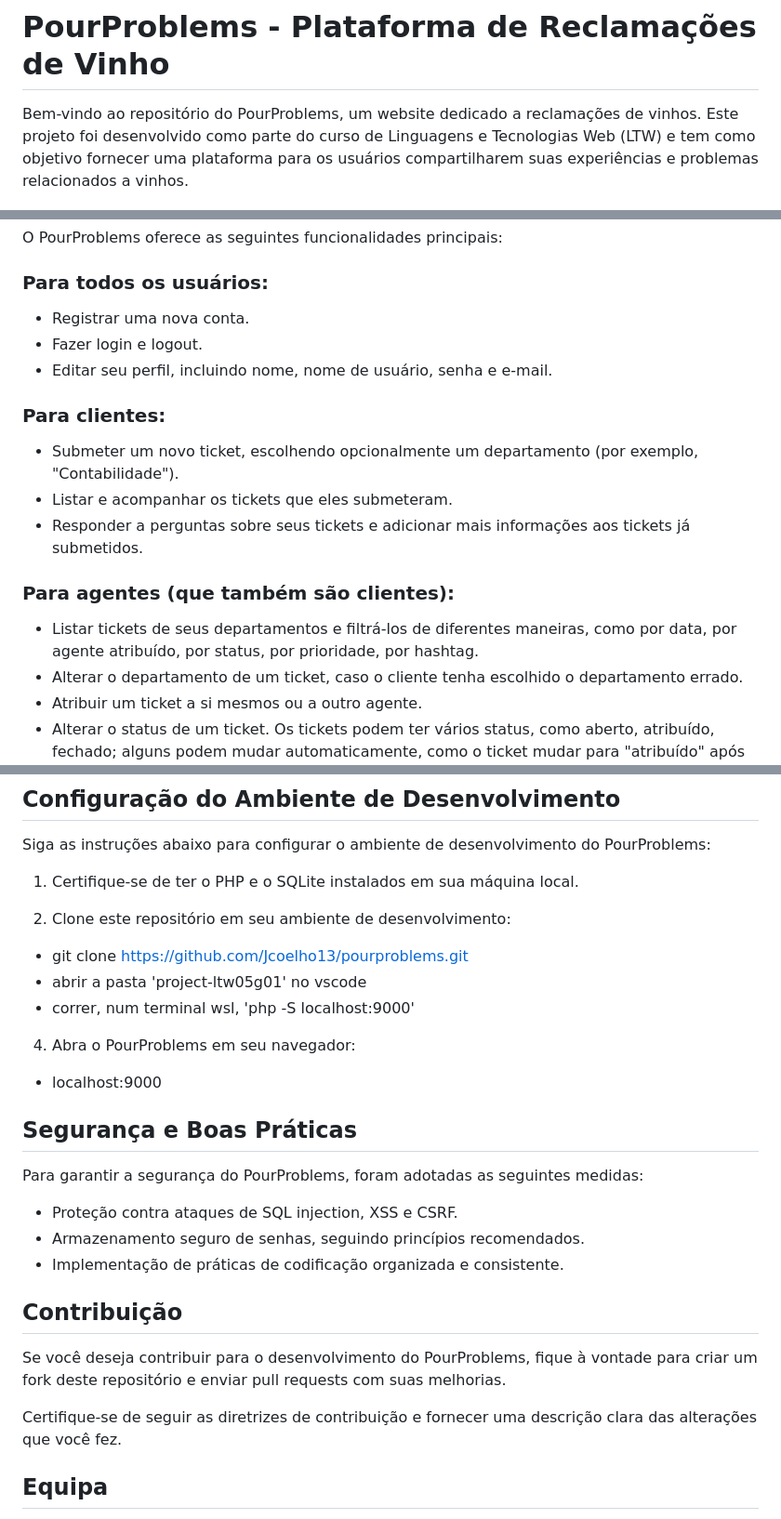
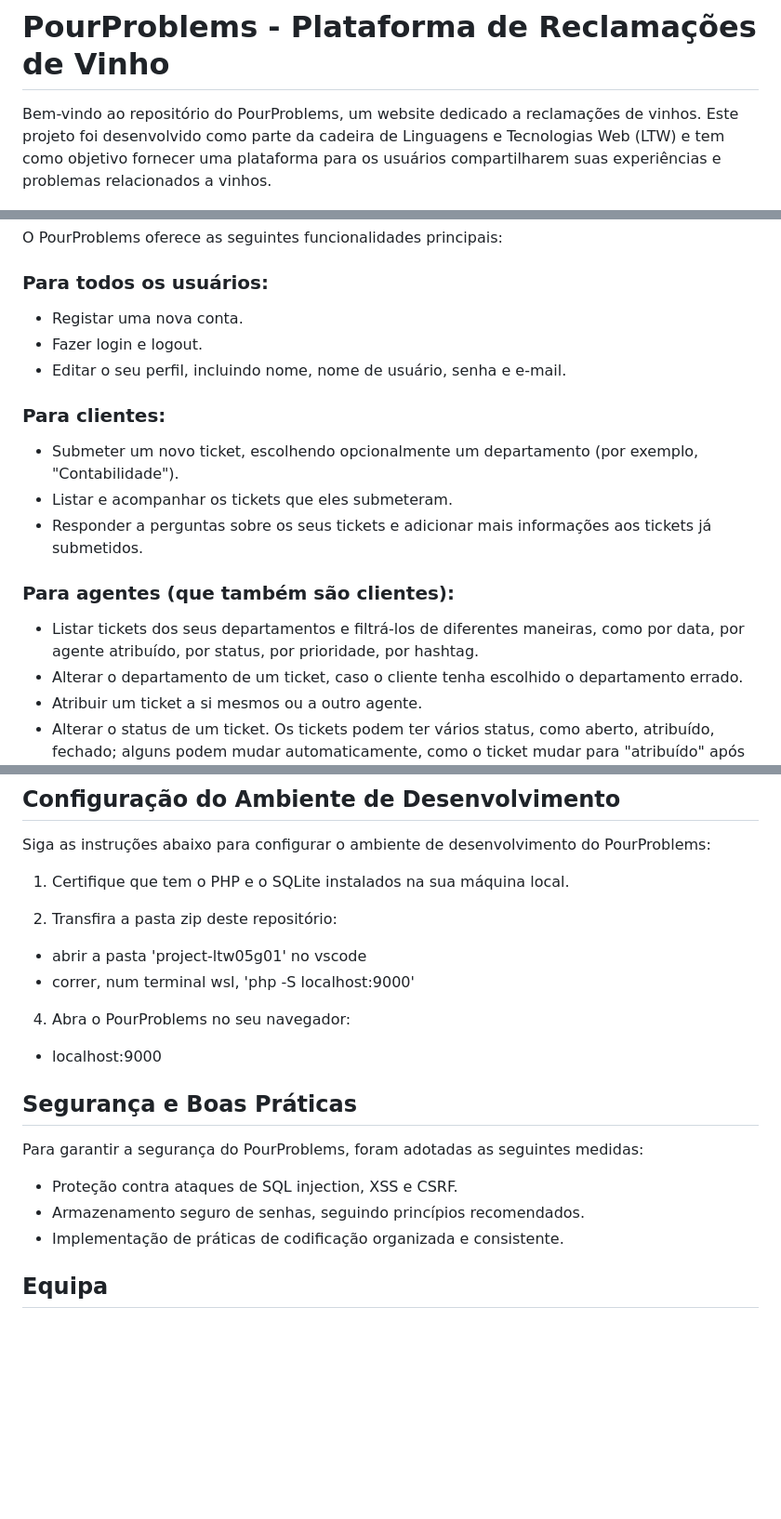
Before and after one commit to Jcoelho13/PourProblems, a Markdown page: README.md, 3 parts joined by grey strips. Shown at 93% size. Rendered like a GitHub page; blank space fills up the shorter version.

```diff
--- a/README.md
+++ b/README.md
@@ -1,6 +1,6 @@
 # PourProblems - Plataforma de Reclamações de Vinho
 
-Bem-vindo ao repositório do PourProblems, um website dedicado a reclamações de vinhos. Este projeto foi desenvolvido como parte do curso de Linguagens e Tecnologias Web (LTW) e tem como objetivo fornecer uma plataforma para os usuários compartilharem suas experiências e problemas relacionados a vinhos.
+Bem-vindo ao repositório do PourProblems, um website dedicado a reclamações de vinhos. Este projeto foi desenvolvido como parte da cadeira de Linguagens e Tecnologias Web (LTW) e tem como objetivo fornecer uma plataforma para os usuários compartilharem suas experiências e problemas relacionados a vinhos.
 
 ![Alt text](https://github.com/Jcoelho13/PourProblems/blob/main/sources/PourProblems_Logo_White.png)
 
@@ -10,19 +10,19 @@ O PourProblems oferece as seguintes funcionalidades principais:
 
 ### Para todos os usuários:
 
-- Registrar uma nova conta.
+- Registar uma nova conta.
 - Fazer login e logout.
-- Editar seu perfil, incluindo nome, nome de usuário, senha e e-mail.
+- Editar o seu perfil, incluindo nome, nome de usuário, senha e e-mail.
 
 ### Para clientes:
 
 - Submeter um novo ticket, escolhendo opcionalmente um departamento (por exemplo, "Contabilidade").
 - Listar e acompanhar os tickets que eles submeteram.
-- Responder a perguntas sobre seus tickets e adicionar mais informações aos tickets já submetidos.
+- Responder a perguntas sobre os seus tickets e adicionar mais informações aos tickets já submetidos.
 
 ### Para agentes (que também são clientes):
 
-- Listar tickets de seus departamentos e filtrá-los de diferentes maneiras, como por data, por agente atribuído, por status, por prioridade, por hashtag.
+- Listar tickets dos seus departamentos e filtrá-los de diferentes maneiras, como por data, por agente atribuído, por status, por prioridade, por hashtag.
 - Alterar o departamento de um ticket, caso o cliente tenha escolhido o departamento errado.
 - Atribuir um ticket a si mesmos ou a outro agente.
 - Alterar o status de um ticket. Os tickets podem ter vários status, como aberto, atribuído, fechado; alguns podem mudar automaticamente, como o ticket mudar para "atribuído" após ser atribuído a um agente.
@@ -52,15 +52,14 @@ O PourProblems foi desenvolvido utilizando as seguintes tecnologias:
 
 Siga as instruções abaixo para configurar o ambiente de desenvolvimento do PourProblems:
 
-1. Certifique-se de ter o PHP e o SQLite instalados em sua máquina local.
+1. Certifique que tem o PHP e o SQLite instalados na sua máquina local.
 
-2. Clone este repositório em seu ambiente de desenvolvimento:
+2. Transfira a pasta zip deste repositório:
 
-- git clone https://github.com/Jcoelho13/pourproblems.git
 - abrir a pasta 'project-ltw05g01' no vscode
 - correr, num terminal wsl, 'php -S localhost:9000'
 
-4. Abra o PourProblems em seu navegador:
+4. Abra o PourProblems no seu navegador:
 
 - localhost:9000
 
@@ -72,12 +71,6 @@ Para garantir a segurança do PourProblems, foram adotadas as seguintes medidas:
 - Armazenamento seguro de senhas, seguindo princípios recomendados.
 - Implementação de práticas de codificação organizada e consistente.
 
-## Contribuição
-
-Se você deseja contribuir para o desenvolvimento do PourProblems, fique à vontade para criar um fork deste repositório e enviar pull requests com suas melhorias.
-
-Certifique-se de seguir as diretrizes de contribuição e fornecer uma descrição clara das alterações que você fez.
-
 ## Equipa
 
 - João Coelho (up202004846)
```
